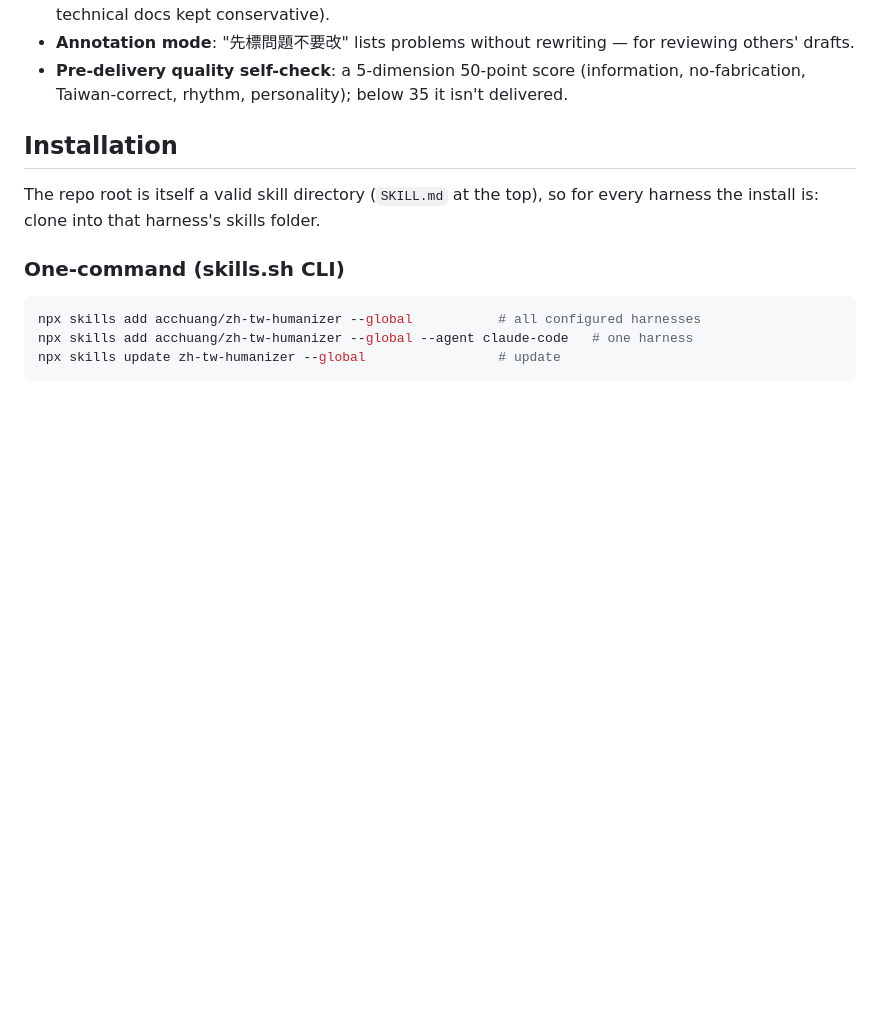
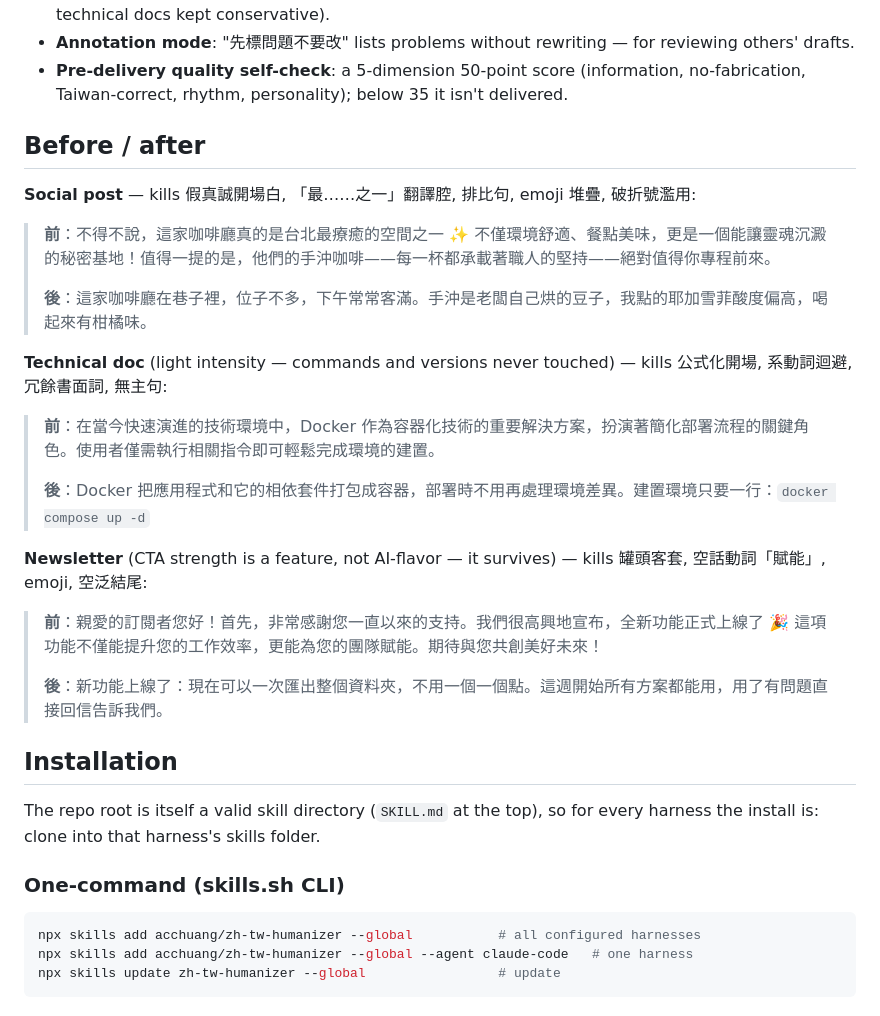
Before and after one commit to acchuang/zh-tw-humanizer, a Markdown page: README.md, the part around one of its changes. Drawn GitHub-style; blank space fills up the shorter version.

Commit message:
Add badges and before/after examples to READMEs
Co-Authored-By: Claude Opus 5 <noreply@anthropic.com>

```diff
--- a/README.md
+++ b/README.md
@@ -26,6 +30,26 @@ Based on [Wikipedia's "Signs of AI writing"](https://en.wikipedia.org/wiki/Wikip
 - **Scene-based intensity**: different genres get different treatment (social posts rewritten heavily, technical docs kept conservative).
 - **Annotation mode**: "先標問題不要改" lists problems without rewriting — for reviewing others' drafts.
 - **Pre-delivery quality self-check**: a 5-dimension 50-point score (information, no-fabrication, Taiwan-correct, rhythm, personality); below 35 it isn't delivered.
+
+## Before / after
+
+**Social post** — kills 假真誠開場白, 「最……之一」翻譯腔, 排比句, emoji 堆疊, 破折號濫用:
+
+> **前**：不得不說，這家咖啡廳真的是台北最療癒的空間之一 ✨ 不僅環境舒適、餐點美味，更是一個能讓靈魂沉澱的秘密基地！值得一提的是，他們的手沖咖啡——每一杯都承載著職人的堅持——絕對值得你專程前來。
+>
+> **後**：這家咖啡廳在巷子裡，位子不多，下午常常客滿。手沖是老闆自己烘的豆子，我點的耶加雪菲酸度偏高，喝起來有柑橘味。
+
+**Technical doc** (light intensity — commands and versions never touched) — kills 公式化開場, 系動詞迴避, 冗餘書面詞, 無主句:
+
+> **前**：在當今快速演進的技術環境中，Docker 作為容器化技術的重要解決方案，扮演著簡化部署流程的關鍵角色。使用者僅需執行相關指令即可輕鬆完成環境的建置。
+>
+> **後**：Docker 把應用程式和它的相依套件打包成容器，部署時不用再處理環境差異。建置環境只要一行：`docker compose up -d`
+
+**Newsletter** (CTA strength is a feature, not AI-flavor — it survives) — kills 罐頭客套, 空話動詞「賦能」, emoji, 空泛結尾:
+
+> **前**：親愛的訂閱者您好！首先，非常感謝您一直以來的支持。我們很高興地宣布，全新功能正式上線了 🎉 這項功能不僅能提升您的工作效率，更能為您的團隊賦能。期待與您共創美好未來！
+>
+> **後**：新功能上線了：現在可以一次匯出整個資料夾，不用一個一個點。這週開始所有方案都能用，用了有問題直接回信告訴我們。
 
 ## Installation
 
```
Also changed, not shown: other parts of README.md (+4 -0 lines), README.zh-TW.md (+24 -0 lines).
